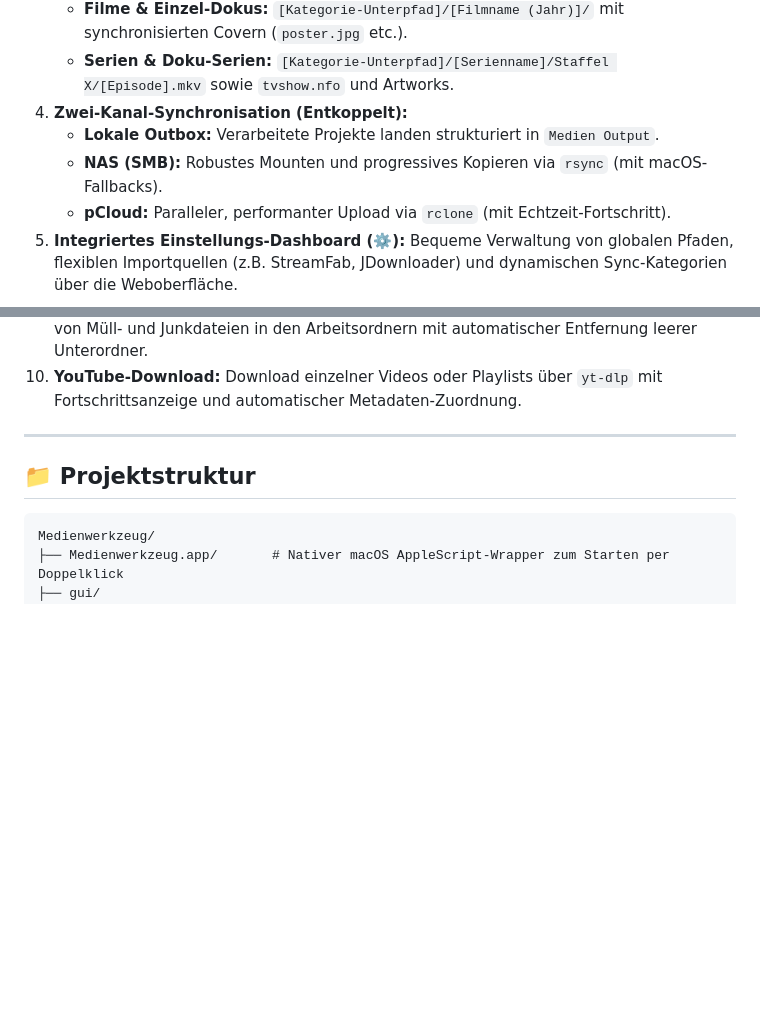
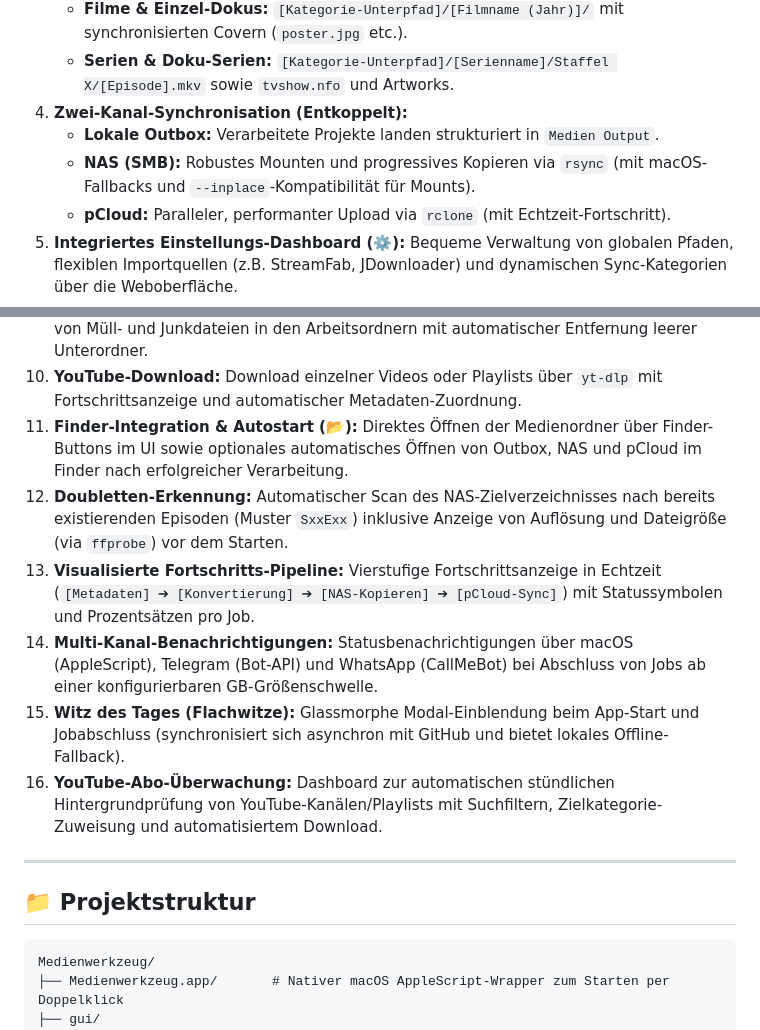
Before and after one commit to salutaris91/Medienwerkzeug, a Markdown page: README.md, 2 parts joined by grey strips. GitHub-like rendering; blank space fills up the shorter version.

Commit message:
Docs: Update README.md with the newly added premium features

```diff
--- a/README.md
+++ b/README.md
@@ -12,7 +12,7 @@
    * **Serien & Doku-Serien:** `[Kategorie-Unterpfad]/[Serienname]/Staffel X/[Episode].mkv` sowie `tvshow.nfo` und Artworks.
 4. **Zwei-Kanal-Synchronisation (Entkoppelt):**
    * **Lokale Outbox:** Verarbeitete Projekte landen strukturiert in `Medien Output`.
-   * **NAS (SMB):** Robustes Mounten und progressives Kopieren via `rsync` (mit macOS-Fallbacks).
+   * **NAS (SMB):** Robustes Mounten und progressives Kopieren via `rsync` (mit macOS-Fallbacks und `--inplace`-Kompatibilität für Mounts).
    * **pCloud:** Paralleler, performanter Upload via `rclone` (mit Echtzeit-Fortschritt).
 5. **Integriertes Einstellungs-Dashboard (⚙️):** Bequeme Verwaltung von globalen Pfaden, flexiblen Importquellen (z.B. StreamFab, JDownloader) und dynamischen Sync-Kategorien über die Weboberfläche.
 6. **Warteschlange & Persistenz:** Thread-sicheres Queue-System mit Speicherung des aktuellen Zustands. Abgebrochene Jobs können nach Server-Neustarts per Knopfdruck fortgesetzt werden.
@@ -20,6 +20,12 @@
 8. **Native macOS Papierkorb-Integration:** Gelöschte Projektordner und Junk-Dateien werden sicher in den macOS-Papierkorb verschoben statt unwiderruflich gelöscht zu werden.
 9. **Wartungs-Werkzeug (Medienpfade bereinigen):** Komfortabler Scan und Bereinigung von Müll- und Junkdateien in den Arbeitsordnern mit automatischer Entfernung leerer Unterordner.
 10. **YouTube-Download:** Download einzelner Videos oder Playlists über `yt-dlp` mit Fortschrittsanzeige und automatischer Metadaten-Zuordnung.
+11. **Finder-Integration & Autostart (📂):** Direktes Öffnen der Medienordner über Finder-Buttons im UI sowie optionales automatisches Öffnen von Outbox, NAS und pCloud im Finder nach erfolgreicher Verarbeitung.
+12. **Doubletten-Erkennung:** Automatischer Scan des NAS-Zielverzeichnisses nach bereits existierenden Episoden (Muster `SxxExx`) inklusive Anzeige von Auflösung und Dateigröße (via `ffprobe`) vor dem Starten.
+13. **Visualisierte Fortschritts-Pipeline:** Vierstufige Fortschrittsanzeige in Echtzeit (`[Metadaten] ➔ [Konvertierung] ➔ [NAS-Kopieren] ➔ [pCloud-Sync]`) mit Statussymbolen und Prozentsätzen pro Job.
+14. **Multi-Kanal-Benachrichtigungen:** Statusbenachrichtigungen über macOS (AppleScript), Telegram (Bot-API) und WhatsApp (CallMeBot) bei Abschluss von Jobs ab einer konfigurierbaren GB-Größenschwelle.
+15. **Witz des Tages (Flachwitze):** Glassmorphe Modal-Einblendung beim App-Start und Jobabschluss (synchronisiert sich asynchron mit GitHub und bietet lokales Offline-Fallback).
+16. **YouTube-Abo-Überwachung:** Dashboard zur automatischen stündlichen Hintergrundprüfung von YouTube-Kanälen/Playlists mit Suchfiltern, Zielkategorie-Zuweisung und automatisiertem Download.
 
 ---
 
```
